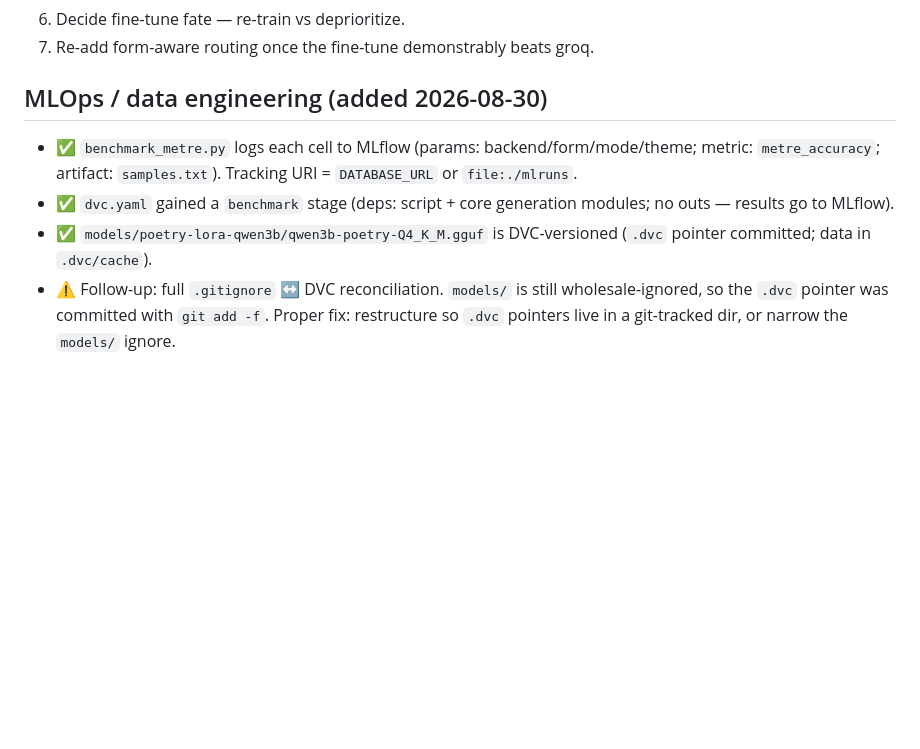
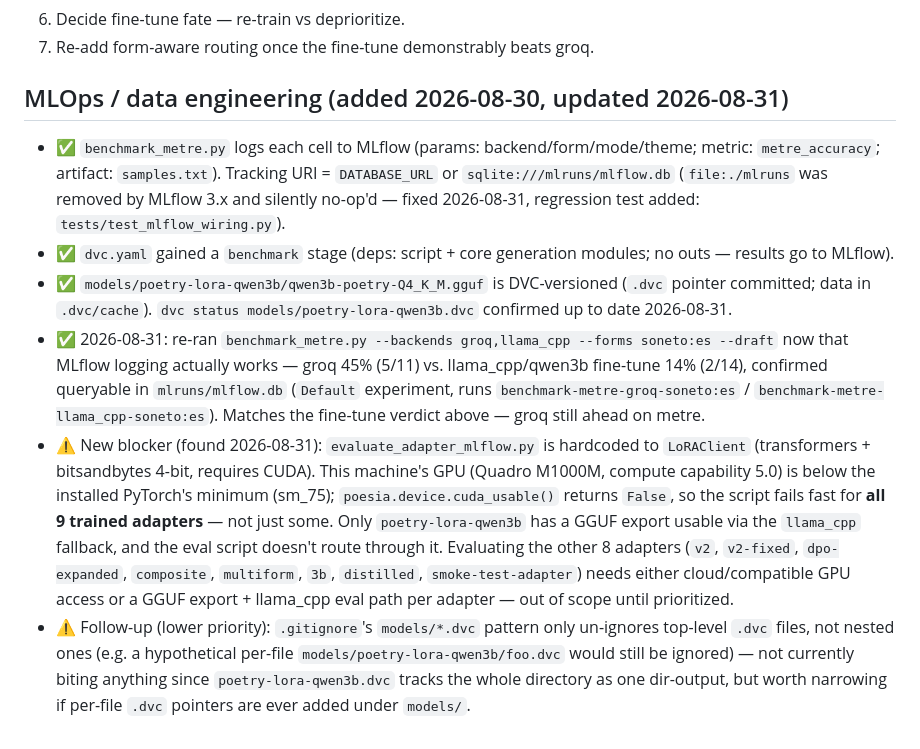
Before and after one commit to OomAngel/poesia, a Markdown page: docs/GENERATION_QUALITY_PLAN.md, the part around the change. Rendered like a GitHub page; blank space fills up the shorter version.

Commit message:
docs: record verified MLflow benchmark run and local-adapter-eval blocker
Re-ran benchmark_metre.py --draft now that MLflow logging is fixed;
confirmed both runs are queryable (groq 45% vs. llama_cpp/qwen3b 14%),
matching the earlier verdict. Also documents that evaluate_adapter_mlflow.py
can't run on this machine's GPU (compute capability 5.0, below PyTorch's
sm_75 floor) for any of the 9 trained adapters — a hardware blocker, not a
priority decision.

```diff
--- a/docs/GENERATION_QUALITY_PLAN.md
+++ b/docs/GENERATION_QUALITY_PLAN.md
@@ -53,9 +53,11 @@ route. Its value is *voice*, not metre.
 6. Decide fine-tune fate — re-train vs deprioritize.
 7. Re-add form-aware routing once the fine-tune demonstrably beats groq.
 
-## MLOps / data engineering (added 2026-08-30)
+## MLOps / data engineering (added 2026-08-30, updated 2026-08-31)
 
-- ✅ `benchmark_metre.py` logs each cell to MLflow (params: backend/form/mode/theme; metric: `metre_accuracy`; artifact: `samples.txt`). Tracking URI = `DATABASE_URL` or `file:./mlruns`.
+- ✅ `benchmark_metre.py` logs each cell to MLflow (params: backend/form/mode/theme; metric: `metre_accuracy`; artifact: `samples.txt`). Tracking URI = `DATABASE_URL` or `sqlite:///mlruns/mlflow.db` (`file:./mlruns` was removed by MLflow 3.x and silently no-op'd — fixed 2026-08-31, regression test added: `tests/test_mlflow_wiring.py`).
 - ✅ `dvc.yaml` gained a `benchmark` stage (deps: script + core generation modules; no outs — results go to MLflow).
-- ✅ `models/poetry-lora-qwen3b/qwen3b-poetry-Q4_K_M.gguf` is DVC-versioned (`.dvc` pointer committed; data in `.dvc/cache`).
-- ⚠️ Follow-up: full `.gitignore` ↔ DVC reconciliation. `models/` is still wholesale-ignored, so the `.dvc` pointer was committed with `git add -f`. Proper fix: restructure so `.dvc` pointers live in a git-tracked dir, or narrow the `models/` ignore.
+- ✅ `models/poetry-lora-qwen3b/qwen3b-poetry-Q4_K_M.gguf` is DVC-versioned (`.dvc` pointer committed; data in `.dvc/cache`). `dvc status models/poetry-lora-qwen3b.dvc` confirmed up to date 2026-08-31.
+- ✅ 2026-08-31: re-ran `benchmark_metre.py --backends groq,llama_cpp --forms soneto:es --draft` now that MLflow logging actually works — groq 45% (5/11) vs. llama_cpp/qwen3b fine-tune 14% (2/14), confirmed queryable in `mlruns/mlflow.db` (`Default` experiment, runs `benchmark-metre-groq-soneto:es` / `benchmark-metre-llama_cpp-soneto:es`). Matches the fine-tune verdict above — groq still ahead on metre.
+- ⚠️ New blocker (found 2026-08-31): `evaluate_adapter_mlflow.py` is hardcoded to `LoRAClient` (transformers + bitsandbytes 4-bit, requires CUDA). This machine's GPU (Quadro M1000M, compute capability 5.0) is below the installed PyTorch's minimum (sm_75); `poesia.device.cuda_usable()` returns `False`, so the script fails fast for **all 9 trained adapters** — not just some. Only `poetry-lora-qwen3b` has a GGUF export usable via the `llama_cpp` fallback, and the eval script doesn't route through it. Evaluating the other 8 adapters (`v2`, `v2-fixed`, `dpo-expanded`, `composite`, `multiform`, `3b`, `distilled`, `smoke-test-adapter`) needs either cloud/compatible GPU access or a GGUF export + llama_cpp eval path per adapter — out of scope until prioritized.
+- ⚠️ Follow-up (lower priority): `.gitignore`'s `models/*.dvc` pattern only un-ignores top-level `.dvc` files, not nested ones (e.g. a hypothetical per-file `models/poetry-lora-qwen3b/foo.dvc` would still be ignored) — not currently biting anything since `poetry-lora-qwen3b.dvc` tracks the whole directory as one dir-output, but worth narrowing if per-file `.dvc` pointers are ever added under `models/`.
```
